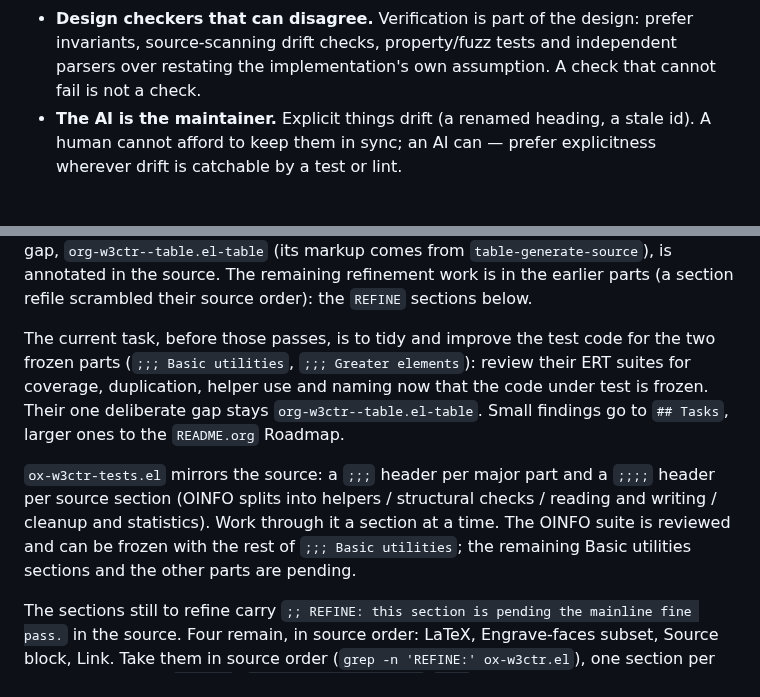
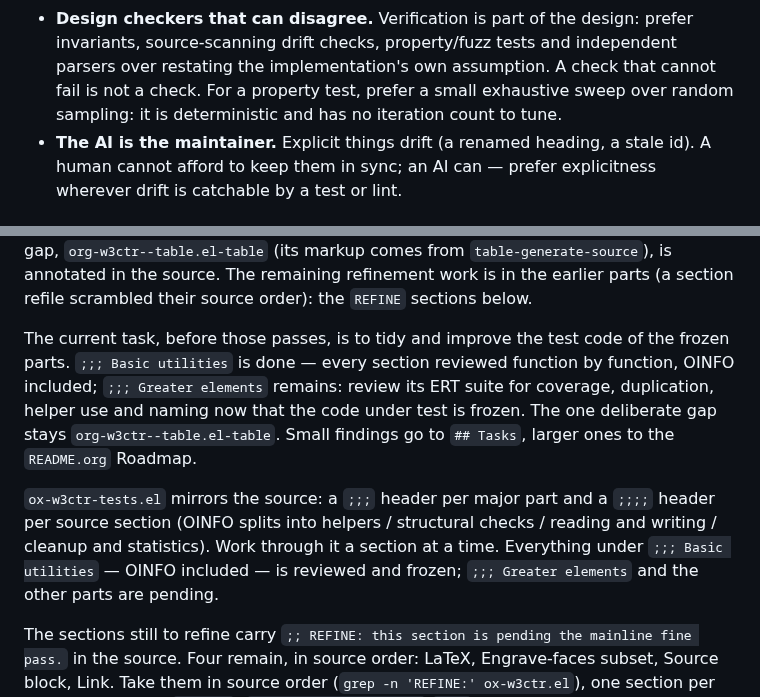
Before and after one commit to include-yy/ox-w3ctr, a Markdown page: AGENTS.md, 2 parts joined by grey strips. GitHub-like rendering.

Commit message:
Record the Basic utilities test review as done in AGENTS.md
- Mainline: the test-code task covers the frozen parts; Basic
  utilities is finished (every section reviewed function by function,
  OINFO included), Greater elements remains;
- the test-structure note no longer lists the Basic utilities sections
  as pending;
- Methodology: a property test prefers a small exhaustive sweep over
  random sampling -- deterministic, no iteration count to tune.

```diff
--- a/AGENTS.md
+++ b/AGENTS.md
@@ -178,7 +178,9 @@ well-formed.
   design: prefer invariants, source-scanning drift checks,
   property/fuzz tests and independent parsers over restating the
   implementation's own assumption.  A check that cannot fail is not a
-  check.
+  check.  For a property test, prefer a small exhaustive sweep over
+  random sampling: it is deterministic and has no iteration count to
+  tune.
 - **The AI is the maintainer.**  Explicit things drift (a renamed
   heading, a stale id).  A human cannot afford to keep them in sync;
   an AI can — prefer explicitness wherever drift is catchable by a
@@ -205,18 +207,19 @@ remaining refinement work is in the earlier parts (a section refile
 scrambled their source order): the `REFINE` sections below.
 
 The current task, before those passes, is to tidy and improve the test
-code for the two frozen parts (`;;; Basic utilities`, `;;; Greater
-elements`): review their ERT suites for coverage, duplication, helper
-use and naming now that the code under test is frozen.  Their one
+code of the frozen parts.  `;;; Basic utilities` is done — every
+section reviewed function by function, OINFO included; `;;; Greater
+elements` remains: review its ERT suite for coverage, duplication,
+helper use and naming now that the code under test is frozen.  The one
 deliberate gap stays `org-w3ctr--table.el-table`.  Small findings go to
 `## Tasks`, larger ones to the `README.org` Roadmap.
 
 `ox-w3ctr-tests.el` mirrors the source: a `;;;` header per major part
 and a `;;;;` header per source section (OINFO splits into helpers /
 structural checks / reading and writing / cleanup and statistics).  Work
-through it a section at a time.  The OINFO suite is reviewed and can be
-frozen with the rest of `;;; Basic utilities`; the remaining Basic
-utilities sections and the other parts are pending.
+through it a section at a time.  Everything under `;;; Basic
+utilities` — OINFO included — is reviewed and frozen; `;;; Greater
+elements` and the other parts are pending.
 
 The sections still to refine carry
 `;; REFINE: this section is pending the mainline fine pass.` in the
```
